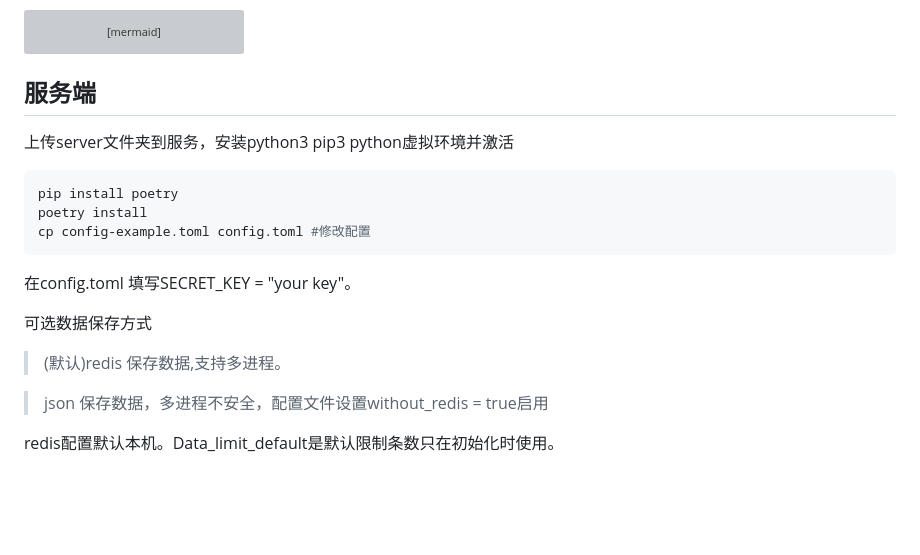
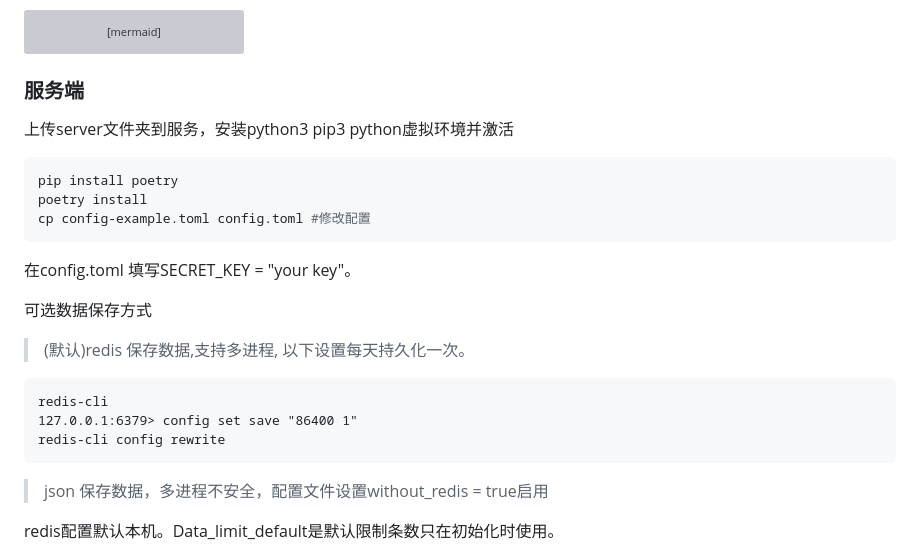
Before and after one commit to 2412322029/seeme, a Markdown page: Readme.md, the part around one of its changes. Drawn GitHub-style; blank space fills up the shorter version; grey boxes are pictures that could not be loaded.

````diff
--- a/Readme.md
+++ b/Readme.md
@@ -28,7 +28,8 @@ graph LR
     M -->|手动上传数据<br>手动触发<br>点击上传| F
     N -->|自动上传数据<br>自动触发<br>切换应用| F
 ```
-## 服务端
+
+### 服务端
 上传server文件夹到服务，安装python3 pip3 python虚拟环境并激活
 ```bash
 pip install poetry
@@ -39,8 +40,12 @@ cp config-example.toml config.toml #修改配置
 在config.toml 填写SECRET_KEY = "your key"。
 
 可选数据保存方式
-> (默认)redis 保存数据,支持多进程。
-
+> (默认)redis 保存数据,支持多进程, 以下设置每天持久化一次。
+```
+redis-cli
+127.0.0.1:6379> config set save "86400 1"
+redis-cli config rewrite
+```
 > json 保存数据，多进程不安全，配置文件设置without_redis = true启用
 >
 redis配置默认本机。Data_limit_default是默认限制条数只在初始化时使用。
````
Also changed, not shown: other parts of Readme.md (+61 -7 lines).
